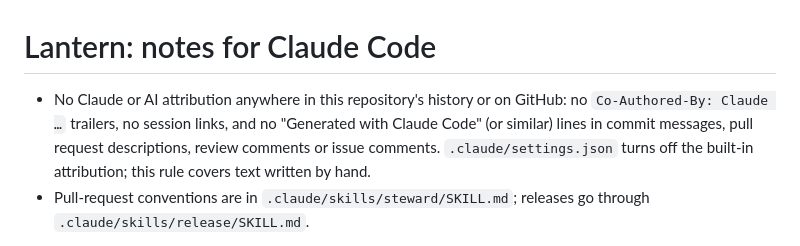
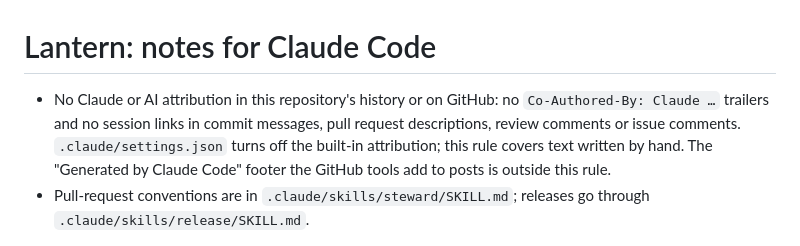
Before and after one commit to chrissnyder2337/thebrowser, a Markdown page: CLAUDE.md, the part around the change. Drawn GitHub-style.

Commit message:
CLAUDE.md: stop policing the tool-added Claude Code footer
The "Generated by Claude Code" footer on GitHub posts is appended by the
GitHub tools, not written by the session, so the rule against it couldn't
be followed and only distracted. Trailers and session links stay banned.

```diff
--- a/CLAUDE.md
+++ b/CLAUDE.md
@@ -1,11 +1,11 @@
 # Lantern: notes for Claude Code
 
-- No Claude or AI attribution anywhere in this repository's history or on
-  GitHub: no `Co-Authored-By: Claude …` trailers, no session links, and no
-  "Generated with Claude Code" (or similar) lines in commit messages, pull
-  request descriptions, review comments or issue comments.
+- No Claude or AI attribution in this repository's history or on GitHub: no
+  `Co-Authored-By: Claude …` trailers and no session links in commit
+  messages, pull request descriptions, review comments or issue comments.
   `.claude/settings.json` turns off the built-in attribution; this rule covers
-  text written by hand.
+  text written by hand. The "Generated by Claude Code" footer the GitHub
+  tools add to posts is outside this rule.
 - Pull-request conventions are in `.claude/skills/steward/SKILL.md`; releases
   go through `.claude/skills/release/SKILL.md`.
 
```
